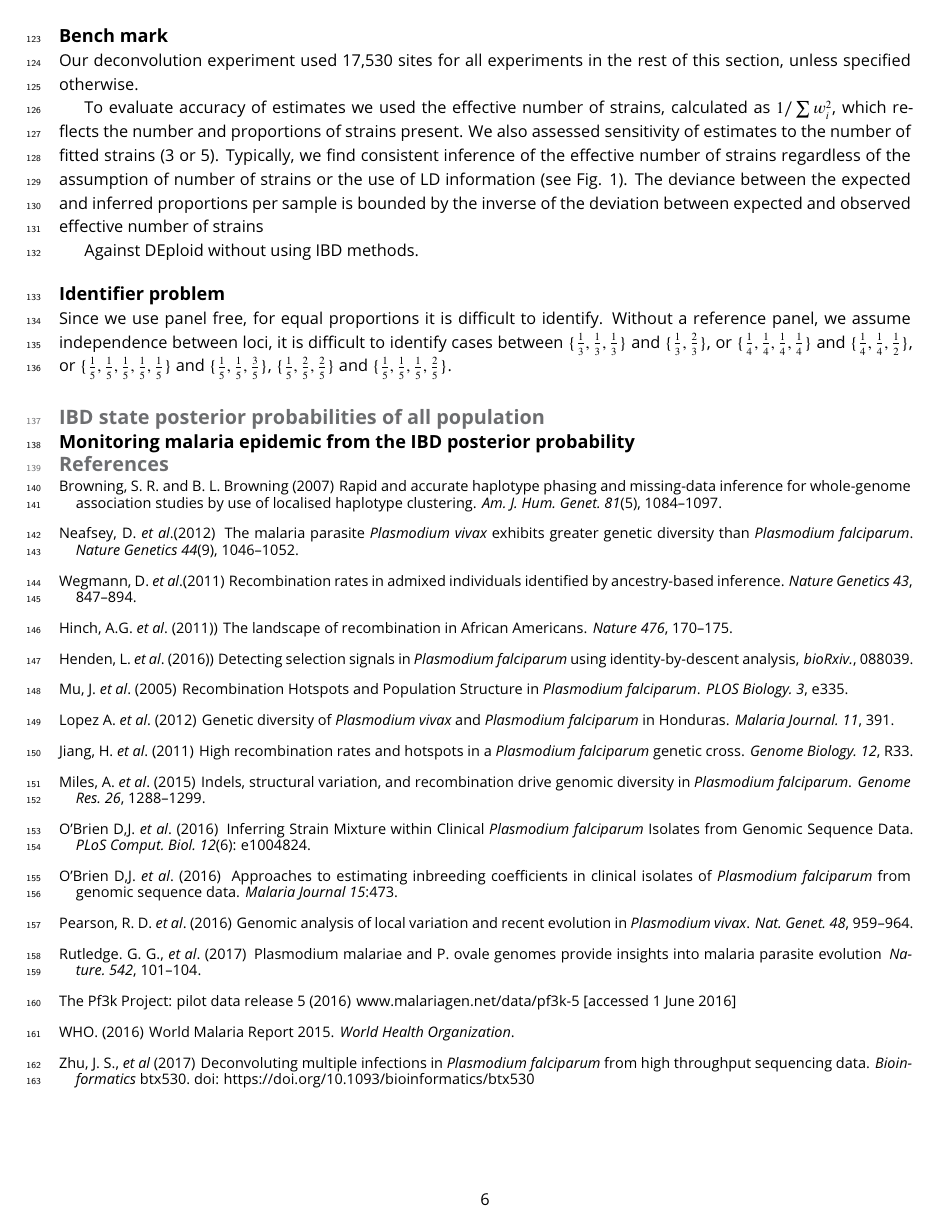
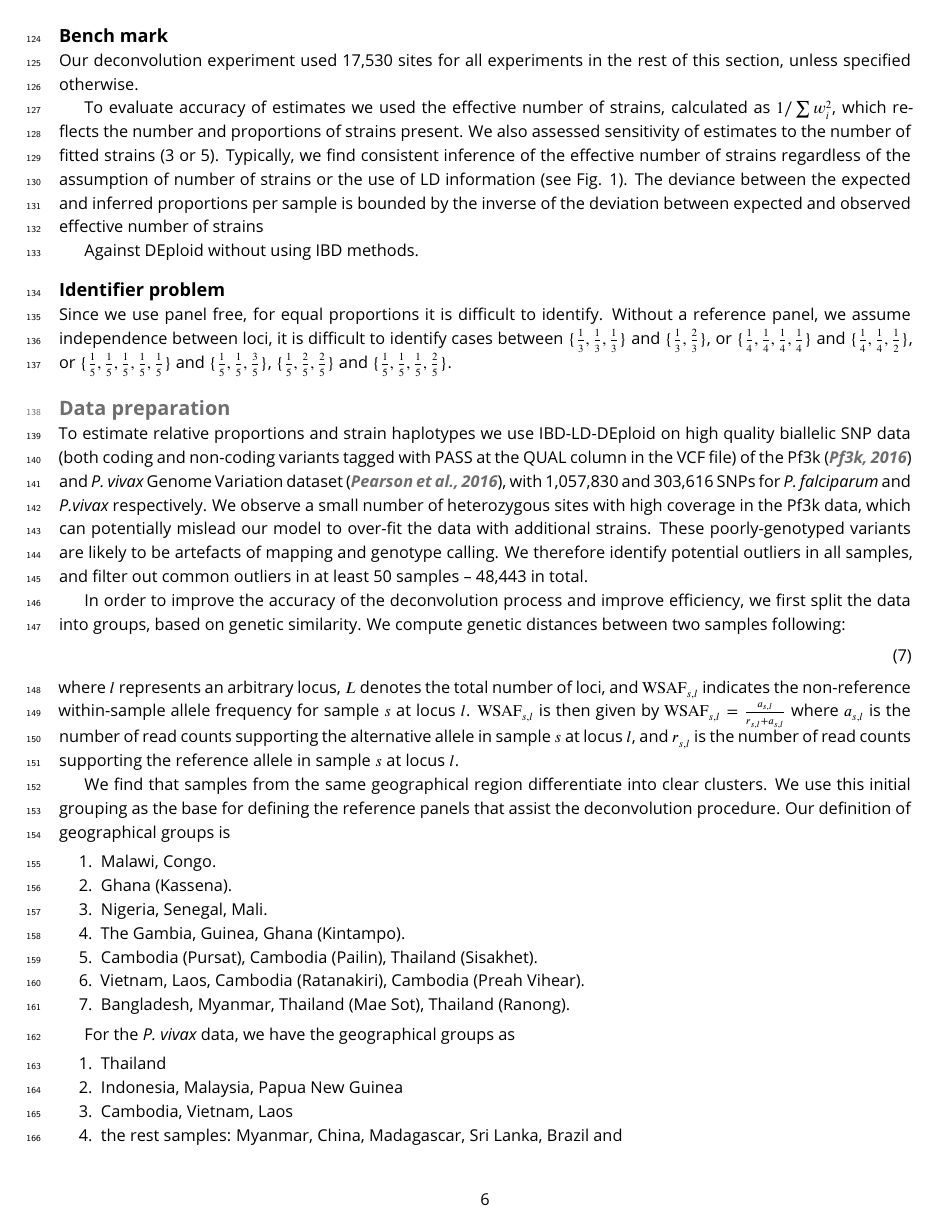
Before and after one commit to DEploid-dev/mixedIBD, a LaTeX document (mainSupplement.tex): page 6 of 11. Compiled offline with pdfLaTeX.

Commit message:
moving txt

```diff
--- a/mainSupplement.tex
+++ b/mainSupplement.tex
@@ -414,6 +414,32 @@ $\{\frac{1}{5},\frac{1}{5}, \frac{1}{5}, \frac{2}{5}\}$.
 %\caption{}
 %\end{figure}
 
+\section{Data preparation}
+To estimate relative proportions and strain haplotypes we use IBD-LD-DEploid on high quality biallelic SNP data (both coding and non-coding variants tagged with PASS at the QUAL column in the VCF file) of the Pf3k~\citep{Pf3k2016} and {\it P. vivax} Genome Variation dataset~\citep{Pearson2016}, with 1,057,830 and 303,616 SNPs for {\it P. falciparum} and {\it P.vivax} respectively. We observe a small number of heterozygous sites with high coverage in the Pf3k data, which can potentially mislead our model to over-fit the data with additional strains. These poorly-genotyped variants are likely to be artefacts of mapping and genotype calling. We therefore identify potential outliers in all samples, and filter out common outliers in at least 50 samples -- 48,443 in total.
+
+In order to improve the accuracy of the deconvolution process and improve efficiency, we first split the  data into groups, based on genetic similarity. We compute genetic distances between two samples following:
+\begin{equation}
+\end{equation}
+where $l$ represents an arbitrary locus, $L$ denotes the total number of loci, and $\textrm{WSAF}_{s,l}$ indicates the non-reference within-sample allele frequency for sample $s$ at locus $l$. $\textrm{WSAF}_{s,l}$ is then given by $\textrm{WSAF}_{s,l} = \frac{a_{s,l}}{r_{s,l}+a_{s,l}}$ where $a_{s,l}$ is the number of read counts supporting the alternative allele in sample $s$ at locus $l$, and $r_{s,l}$ is the number of read counts supporting the reference allele in sample $s$ at locus $l$.
+
+We find that samples from the same geographical region differentiate into clear clusters. We use this initial grouping as the base for defining the reference panels that assist the deconvolution procedure. Our definition of geographical groups is
+\begin{enumerate}
+  \item Malawi, Congo.
+  \item Ghana (Kassena).
+  \item Nigeria, Senegal, Mali.
+  \item The Gambia, Guinea, Ghana (Kintampo).
+  \item Cambodia (Pursat), Cambodia (Pailin), Thailand (Sisakhet).
+  \item Vietnam, Laos, Cambodia (Ratanakiri), Cambodia (Preah Vihear).
+  \item Bangladesh, Myanmar, Thailand (Mae Sot), Thailand (Ranong).
+\end{enumerate}
+
+For the {\it P. vivax} data, we have the geographical groups as
+\begin{enumerate}
+  \item{} Thailand
+  \item{} Indonesia, Malaysia, Papua New Guinea
+  \item{} Cambodia, Vietnam, Laos
+  \item the rest samples: Myanmar, China, Madagascar, Sri Lanka, Brazil and %India.
+\end{enumerate}
 
 
 \begin{figure}[htp]
```
Also changed, not shown: main.tex (+0 -25 lines), figures/combined_pf_pv/prev_vs_fractions.pdf (added), figures/combined_pf_pv/prevelance.pdf (added), 2 other files.
